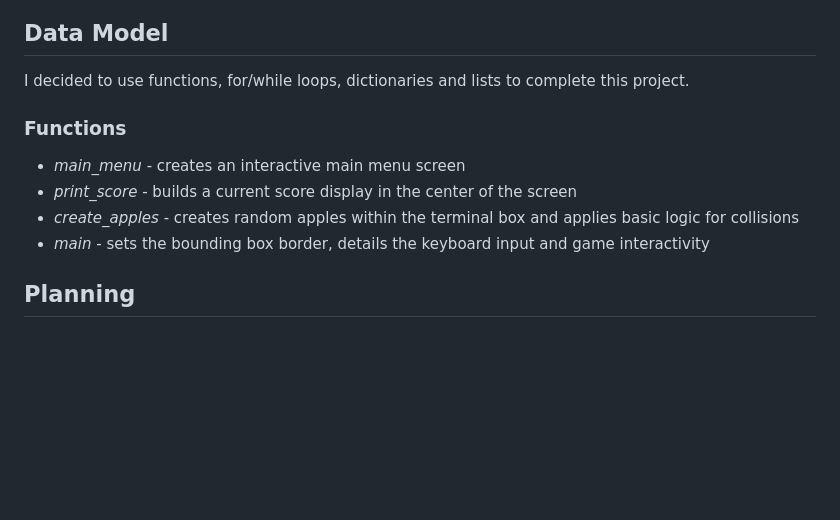
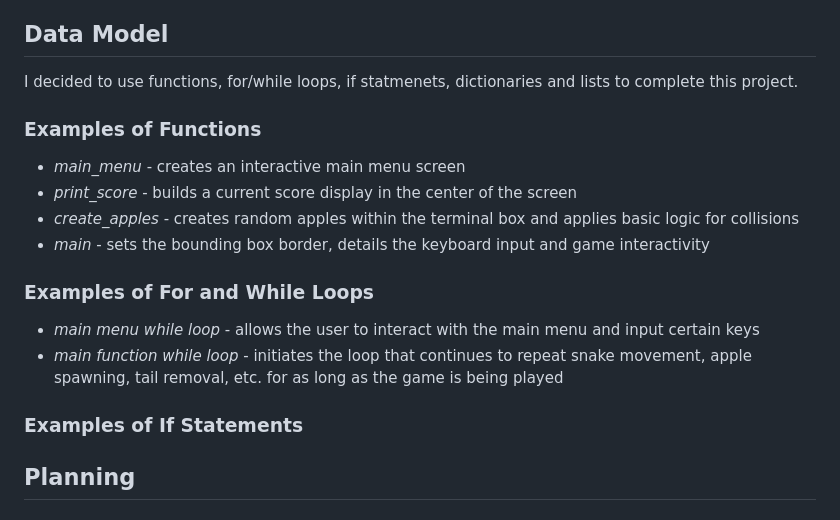
Before and after one commit to RavoPL/arcade-terminal, a Markdown page: README.md, the part around the change. Rendered like a GitHub page; blank space fills up the shorter version.

Commit message:
Add for and while loops to ReadMe

```diff
--- a/README.md
+++ b/README.md
@@ -97,14 +97,21 @@ This application consists of 11 features
 
 ## Data Model
 
-I decided to use functions, for/while loops, dictionaries and lists to complete this project.
+I decided to use functions, for/while loops, if statmenets, dictionaries and lists to complete this project.
 
-### Functions
+### Examples of Functions
 
 * *main_menu* - creates an interactive main menu screen
 * *print_score* - builds a current score display in the center of the screen
 * *create_apples* - creates random apples within the terminal box and applies basic logic for collisions
 * *main* - sets the bounding box border, details the keyboard input and game interactivity
+
+### Examples of For and While Loops
+
+* *main menu while loop* - allows the user to interact with the main menu and input certain keys
+* *main function while loop* - initiates the loop that continues to repeat snake movement, apple spawning, tail removal, etc. for as long as the game is being played
+
+### Examples of If Statements
 
 ## Planning
 
```
